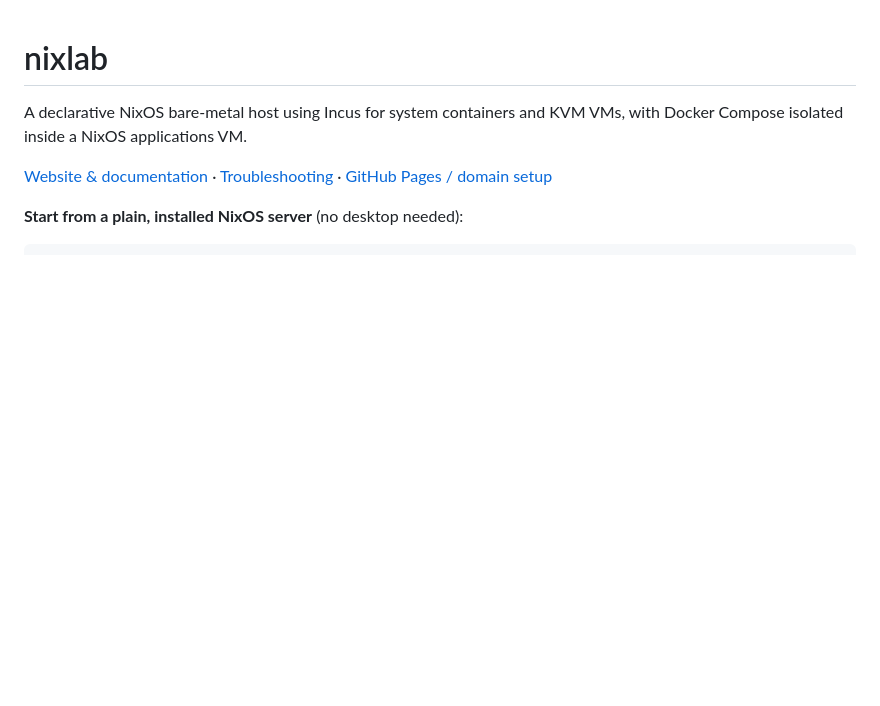
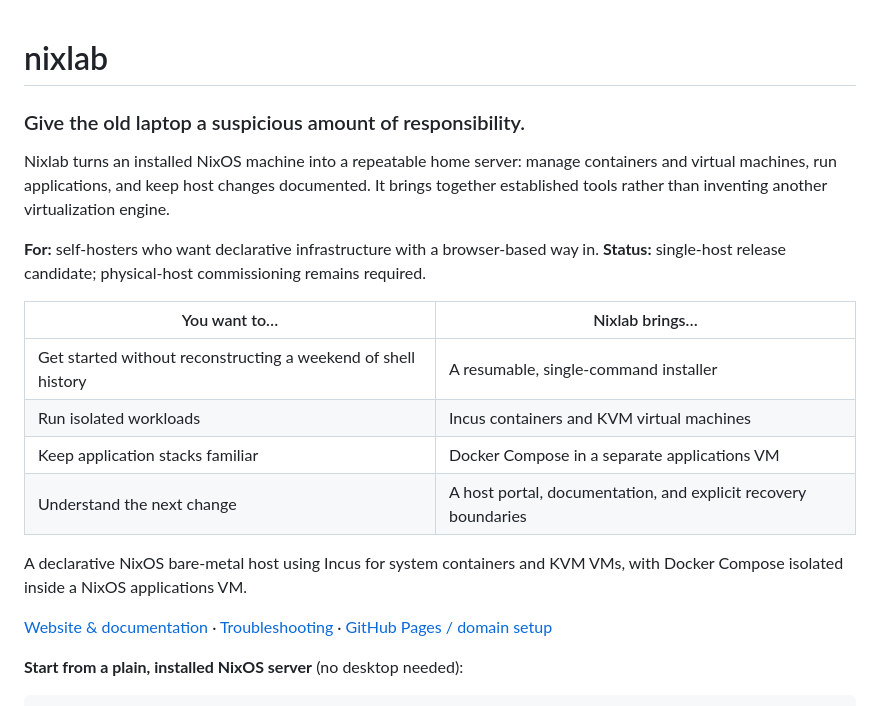
Before and after one commit to OmarDardery/nixlab, a Markdown page: README.md, the part around the change. GitHub-like rendering; blank space fills up the shorter version.

Commit message:
Polish project overview, usage guidance and visual presentation

```diff
--- a/README.md
+++ b/README.md
@@ -1,4 +1,20 @@
 # nixlab
+
+### Give the old laptop a suspicious amount of responsibility.
+
+Nixlab turns an installed NixOS machine into a repeatable home server: manage
+containers and virtual machines, run applications, and keep host changes documented.
+It brings together established tools rather than inventing another virtualization engine.
+
+**For:** self-hosters who want declarative infrastructure with a browser-based way in.
+**Status:** single-host release candidate; physical-host commissioning remains required.
+
+| You want to… | Nixlab brings… |
+|---|---|
+| Get started without reconstructing a weekend of shell history | A resumable, single-command installer |
+| Run isolated workloads | Incus containers and KVM virtual machines |
+| Keep application stacks familiar | Docker Compose in a separate applications VM |
+| Understand the next change | A host portal, documentation, and explicit recovery boundaries |
 
 A declarative NixOS bare-metal host using Incus for system containers and KVM VMs,
 with Docker Compose isolated inside a NixOS applications VM.
```
